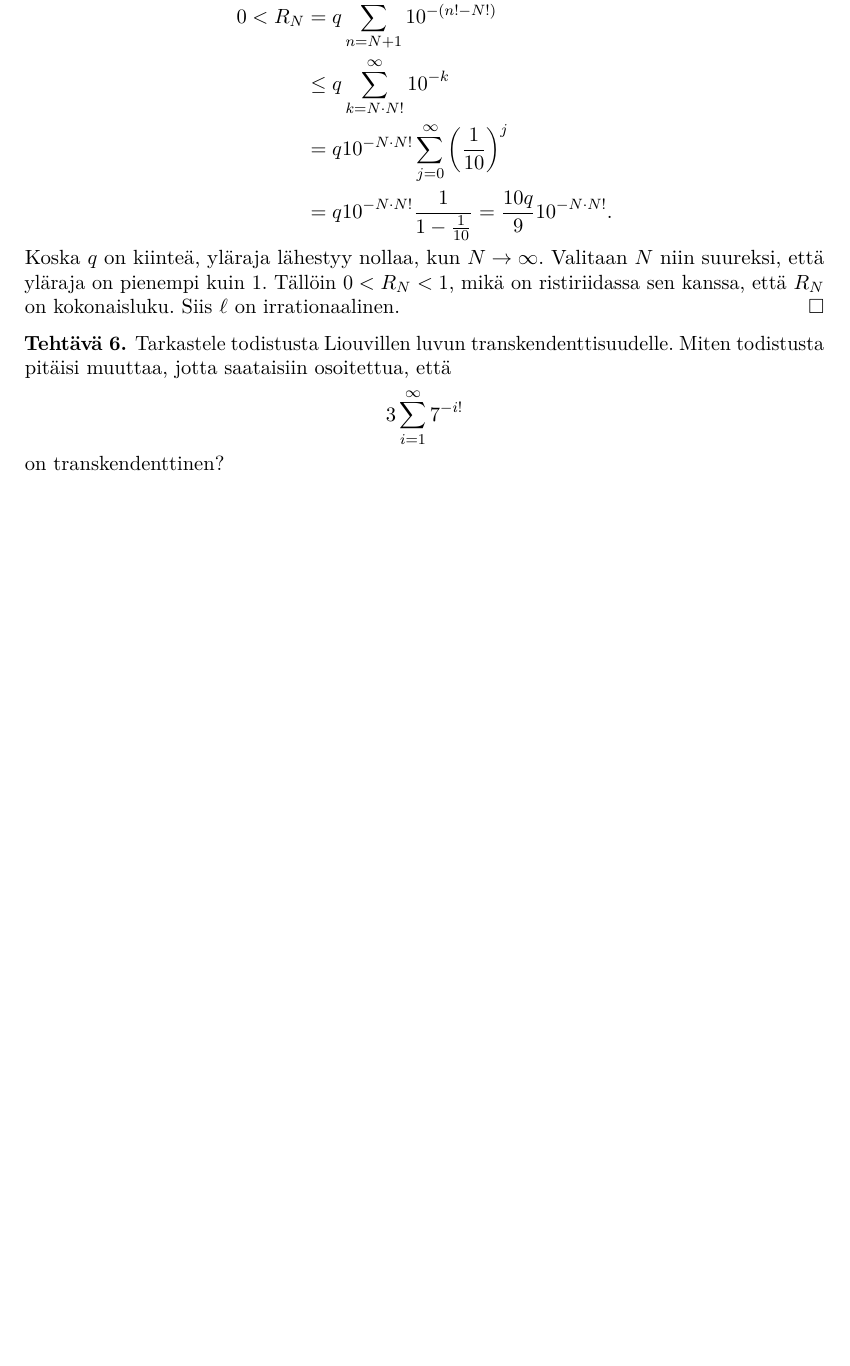
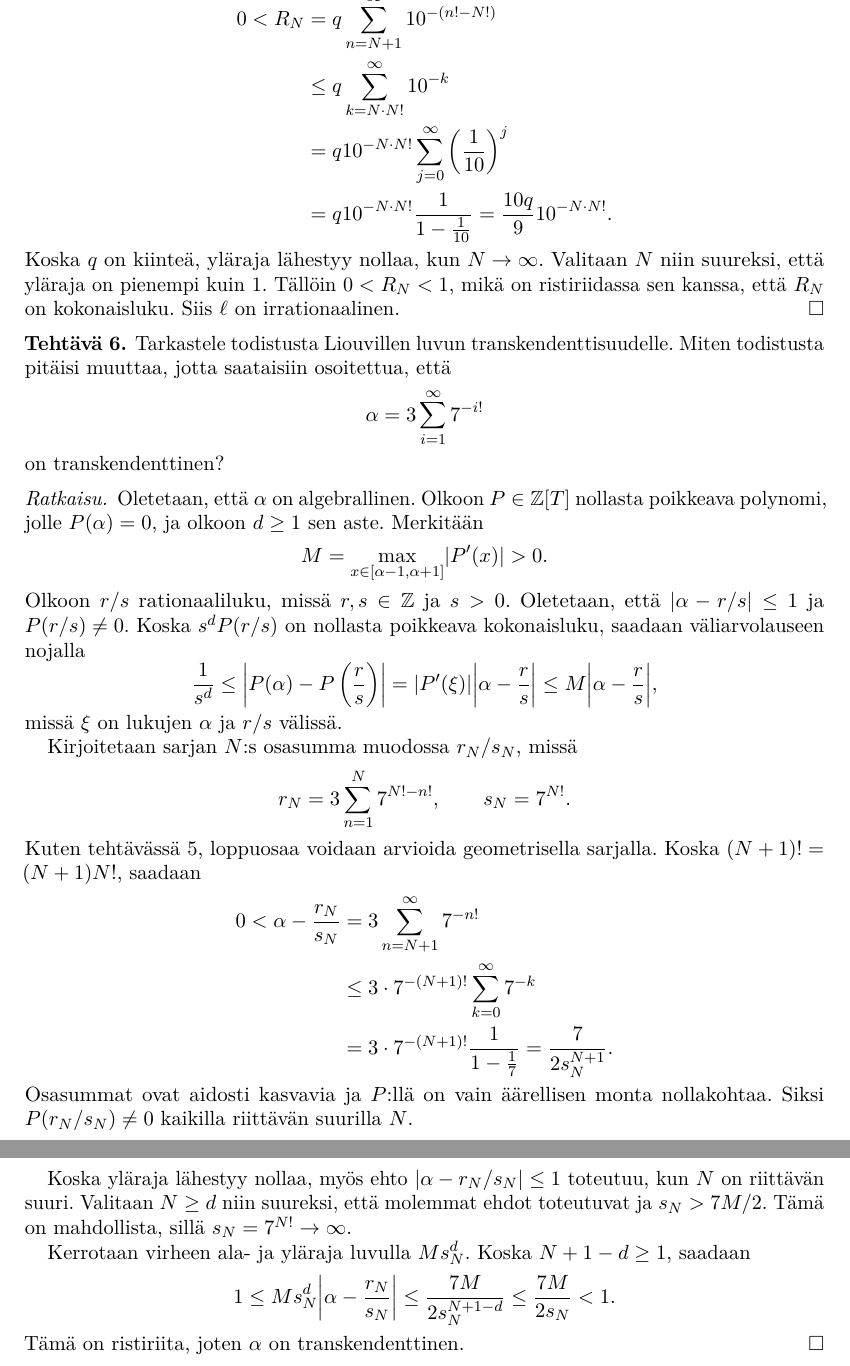
Before and after one commit to japiirainen/uni-notes, a LaTeX problem sheet (number-theory-1/number-theory-1-exercise-04.tex): part of page 3 of 3 before the commit and two parts of pages 3 and 4 of 4 after it, the two joined at a grey line, cut so that both start at the same text, the shorter picture padded with empty space. Compiled offline with pdfLaTeX.

Commit message:
feat: add nt exercise 6 solution

```diff
--- a/number-theory-1/number-theory-1-exercise-04.tex
+++ b/number-theory-1/number-theory-1-exercise-04.tex
@@ -219,9 +219,61 @@ on kokonaisluku. Siis \(\ell\) on irrationaalinen.
 Tarkastele todistusta Liouvillen luvun transkendenttisuudelle.
 Miten todistusta pitäisi muuttaa, jotta saataisiin osoitettua, että
 \[
-  3\sum_{i=1}^{\infty} 7^{-i!}
+  \alpha = 3\sum_{i=1}^{\infty} 7^{-i!}
 \]
 on transkendenttinen?
 \end{exercise}
 
+\begin{solution}
+Oletetaan, että \(\alpha\) on algebrallinen. Olkoon \(P\in\ZZ[T]\)
+nollasta poikkeava polynomi, jolle \(P(\alpha)=0\), ja olkoon \(d\ge 1\)
+sen aste. Merkitään
+\[
+  M=\max_{x\in[\alpha-1,\alpha+1]}\abs{P'(x)}>0.
+\]
+Olkoon \(r/s\) rationaaliluku, missä \(r,s\in\ZZ\) ja \(s>0\).
+Oletetaan, että \(\abs{\alpha-r/s}\le 1\) ja \(P(r/s)\ne 0\).
+Koska \(s^dP(r/s)\) on nollasta poikkeava kokonaisluku, saadaan
+väliarvolauseen nojalla
+\[
+  \frac{1}{s^d}
+  \le \abs*{P(\alpha)-P\left(\frac{r}{s}\right)}
+  = \abs{P'(\xi)}\abs*{\alpha-\frac{r}{s}}
+  \le M\abs*{\alpha-\frac{r}{s}},
+\]
+missä \(\xi\) on lukujen \(\alpha\) ja \(r/s\) välissä.
+
+Kirjoitetaan sarjan \(N\):s osasumma muodossa \(r_N/s_N\), missä
+\[
+  r_N=3\sum_{n=1}^{N}7^{N!-n!}, \qquad s_N=7^{N!}.
+\]
+Kuten tehtävässä 5, loppuosaa voidaan arvioida geometrisella sarjalla.
+Koska \((N+1)!=(N+1)N!\), saadaan
+\[
+  \begin{aligned}
+    0<\alpha-\frac{r_N}{s_N} &= 3\sum_{n=N+1}^{\infty}7^{-n!} \\
+    &\le 3\cdot 7^{-(N+1)!}\sum_{k=0}^{\infty}7^{-k} \\
+    &= 3\cdot 7^{-(N+1)!}\frac{1}{1-\frac{1}{7}}
+    = \frac{7}{2s_N^{N+1}}.
+  \end{aligned}
+\]
+Osasummat ovat aidosti kasvavia ja \(P\):llä on vain äärellisen monta
+nollakohtaa. Siksi \(P(r_N/s_N)\ne 0\) kaikilla riittävän suurilla \(N\).
+
+Koska yläraja lähestyy nollaa, myös ehto \(\abs{\alpha-r_N/s_N}\le 1\)
+toteutuu, kun \(N\) on riittävän suuri. Valitaan \(N\ge d\) niin suureksi,
+että molemmat ehdot toteutuvat ja \(s_N>7M/2\). Tämä on mahdollista,
+sillä \(s_N=7^{N!}\to\infty\).
+
+Kerrotaan virheen ala- ja yläraja luvulla \(Ms_N^d\). Koska
+\(N+1-d\ge 1\), saadaan
+\[
+  1\le Ms_N^d\abs*{\alpha-\frac{r_N}{s_N}}
+  \le \frac{7M}{2s_N^{N+1-d}}
+  \le \frac{7M}{2s_N}
+  <1.
+\]
+Tämä on ristiriita, joten \(\alpha\) on transkendenttinen.
+\end{solution}
+
 \end{document}
```
Also changed, not shown: number-theory-1/number-theory-1-exercise-04.pdf.
